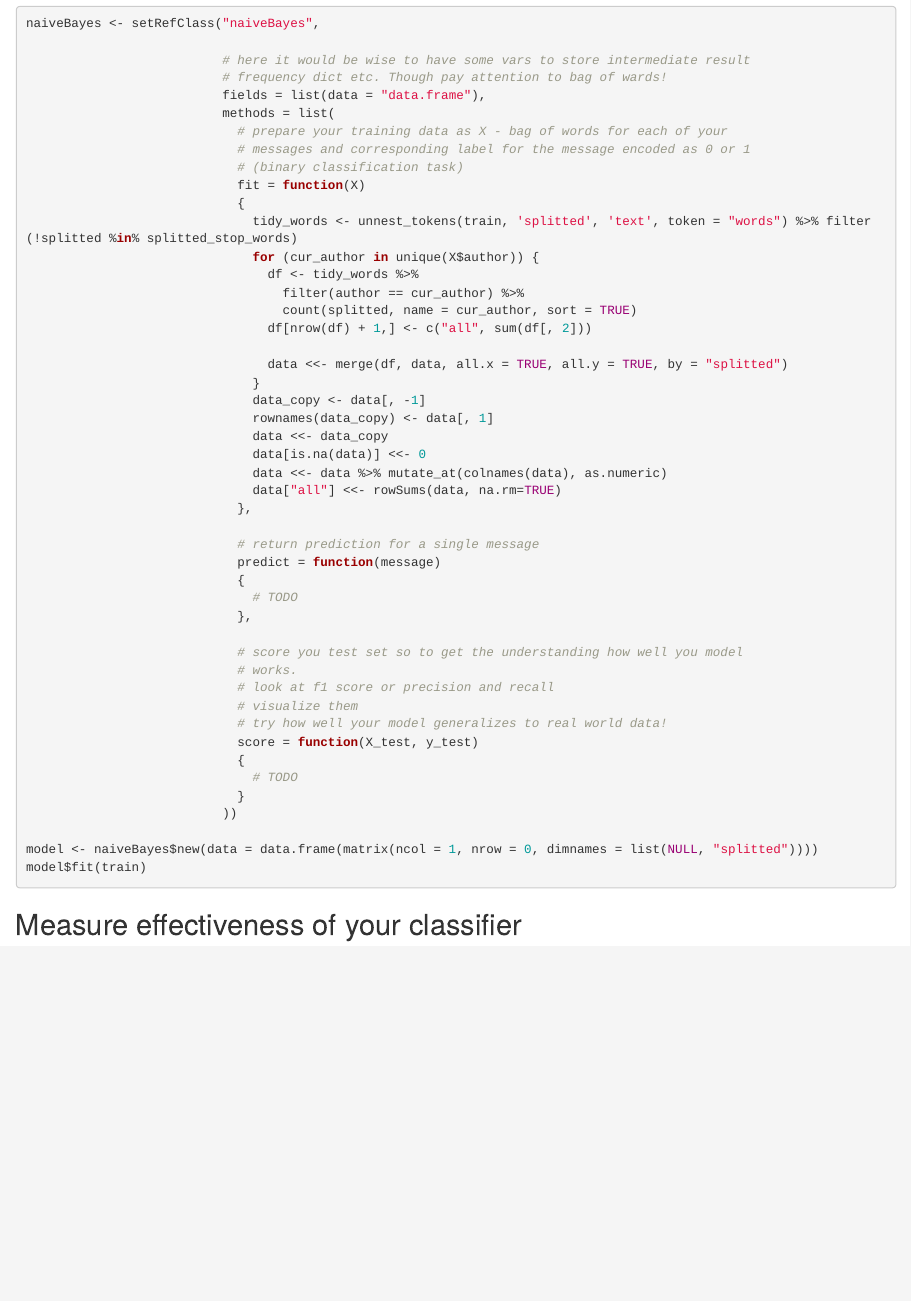
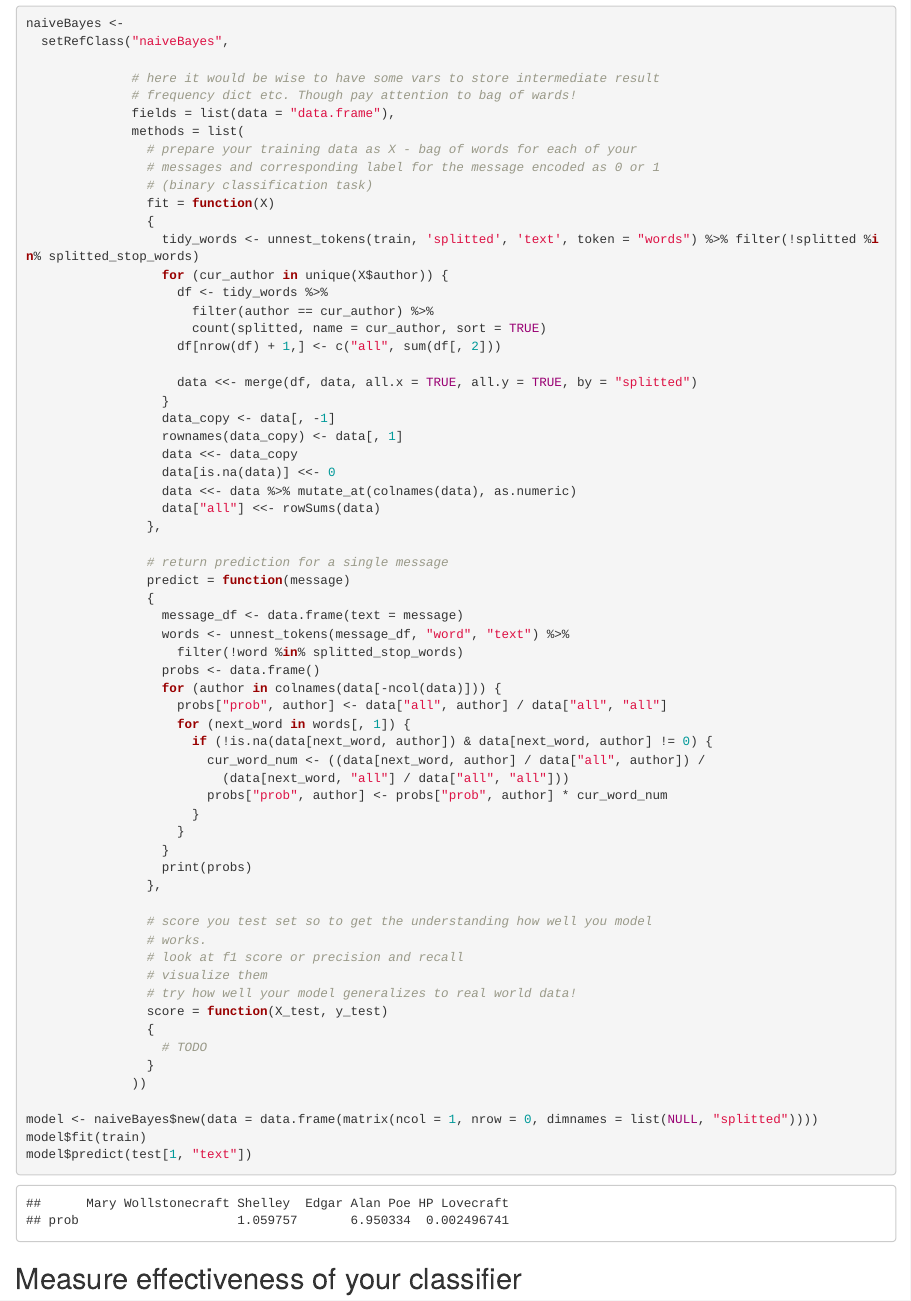
Before and after one commit to ishevche/P-S_labs, an R Markdown document (Lab1/Lab1_Naive_Bayes_Classifier_Templatee.Rmd): the page in a window 1100 px wide, from 2950 px down before the commit and from 2930 px down after it, so that both start at the same text. The pictures show the output file Lab1/Lab1_Naive_Bayes_Classifier_Templatee.html that the author committed with the source, opened offline.

Commit message:
bugged predict

````diff
--- a/Lab1/Lab1_Naive_Bayes_Classifier_Templatee.Rmd
+++ b/Lab1/Lab1_Naive_Bayes_Classifier_Templatee.Rmd
@@ -170,53 +169,69 @@ positive examples as a histogram, word cloud etc. Be creative!
 ## Classifier implementation
 
 ```{r}
-naiveBayes <- setRefClass("naiveBayes",
+naiveBayes <-
+  setRefClass("naiveBayes",
 
-                          # here it would be wise to have some vars to store intermediate result
-                          # frequency dict etc. Though pay attention to bag of wards!
-                          fields = list(data = "data.frame"),
-                          methods = list(
-                            # prepare your training data as X - bag of words for each of your
-                            # messages and corresponding label for the message encoded as 0 or 1
-                            # (binary classification task)
-                            fit = function(X)
-                            {
-                              tidy_words <- unnest_tokens(train, 'splitted', 'text', token = "words") %>% filter(!splitted %in% splitted_stop_words)
-                              for (cur_author in unique(X$author)) {
-                                df <- tidy_words %>%
-                                  filter(author == cur_author) %>%
-                                  count(splitted, name = cur_author, sort = TRUE)
-                                df[nrow(df) + 1,] <- c("all", sum(df[, 2]))
+              # here it would be wise to have some vars to store intermediate result
+              # frequency dict etc. Though pay attention to bag of wards!
+              fields = list(data = "data.frame"),
+              methods = list(
+                # prepare your training data as X - bag of words for each of your
+                # messages and corresponding label for the message encoded as 0 or 1
+                # (binary classification task)
+                fit = function(X)
+                {
+                  tidy_words <- unnest_tokens(train, 'splitted', 'text', token = "words") %>% filter(!splitted %in% splitted_stop_words)
+                  for (cur_author in unique(X$author)) {
+                    df <- tidy_words %>%
+                      filter(author == cur_author) %>%
+                      count(splitted, name = cur_author, sort = TRUE)
+                    df[nrow(df) + 1,] <- c("all", sum(df[, 2]))
 
-                                data <<- merge(df, data, all.x = TRUE, all.y = TRUE, by = "splitted")
-                              }
-                              data_copy <- data[, -1]
-                              rownames(data_copy) <- data[, 1]
-                              data <<- data_copy
-                              data[is.na(data)] <<- 0
-                              data <<- data %>% mutate_at(colnames(data), as.numeric)
-                              data["all"] <<- rowSums(data, na.rm=TRUE)
-                            },
+                    data <<- merge(df, data, all.x = TRUE, all.y = TRUE, by = "splitted")
+                  }
+                  data_copy <- data[, -1]
+                  rownames(data_copy) <- data[, 1]
+                  data <<- data_copy
+                  data[is.na(data)] <<- 0
+                  data <<- data %>% mutate_at(colnames(data), as.numeric)
+                  data["all"] <<- rowSums(data)
+                },
 
-                            # return prediction for a single message
-                            predict = function(message)
-                            {
-                              # TODO
-                            },
+                # return prediction for a single message
+                predict = function(message)
+                {
+                  message_df <- data.frame(text = message)
+                  words <- unnest_tokens(message_df, "word", "text") %>%
+                    filter(!word %in% splitted_stop_words)
+                  probs <- data.frame()
+                  for (author in colnames(data[-ncol(data)])) {
+                    probs["prob", author] <- data["all", author] / data["all", "all"]
+                    for (next_word in words[, 1]) {
+                      if (!is.na(data[next_word, author]) & data[next_word, author] != 0) {
+                        cur_word_num <- ((data[next_word, author] / data["all", author]) /
+                          (data[next_word, "all"] / data["all", "all"]))
+                        probs["prob", author] <- probs["prob", author] * cur_word_num
+                      }
+                    }
+                  }
+                  print(probs)
+                },
 
-                            # score you test set so to get the understanding how well you model
-                            # works.
-                            # look at f1 score or precision and recall
-                            # visualize them
-                            # try how well your model generalizes to real world data!
-                            score = function(X_test, y_test)
-                            {
-                              # TODO
-                            }
-                          ))
+                # score you test set so to get the understanding how well you model
+                # works.
+                # look at f1 score or precision and recall
+                # visualize them
+                # try how well your model generalizes to real world data!
+                score = function(X_test, y_test)
+                {
+                  # TODO
+                }
+              ))
 
 model <- naiveBayes$new(data = data.frame(matrix(ncol = 1, nrow = 0, dimnames = list(NULL, "splitted"))))
 model$fit(train)
+model$predict(test[1, "text"])
 ```
 
 ## Measure effectiveness of your classifier
````
Also changed, not shown: Lab1/Lab1_Naive_Bayes_Classifier_Templatee.html, Lab1/Lab1_Naive_Bayes_Classifier_Templatee.Rmd (1 more changed lines).
